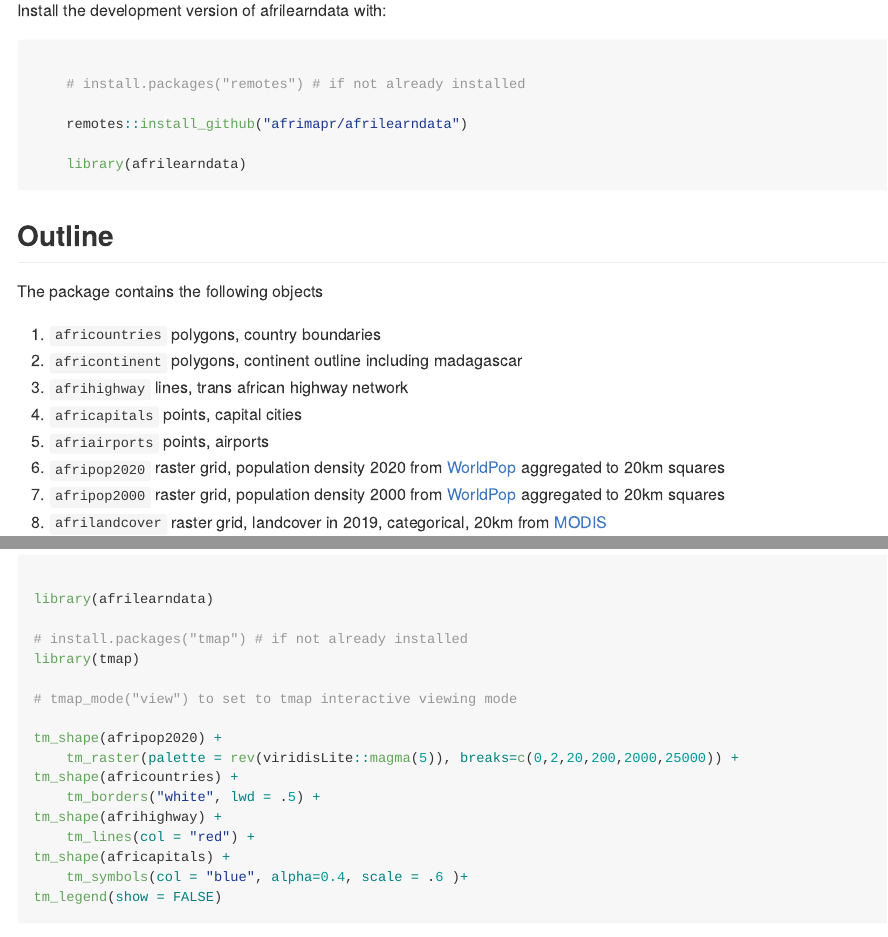
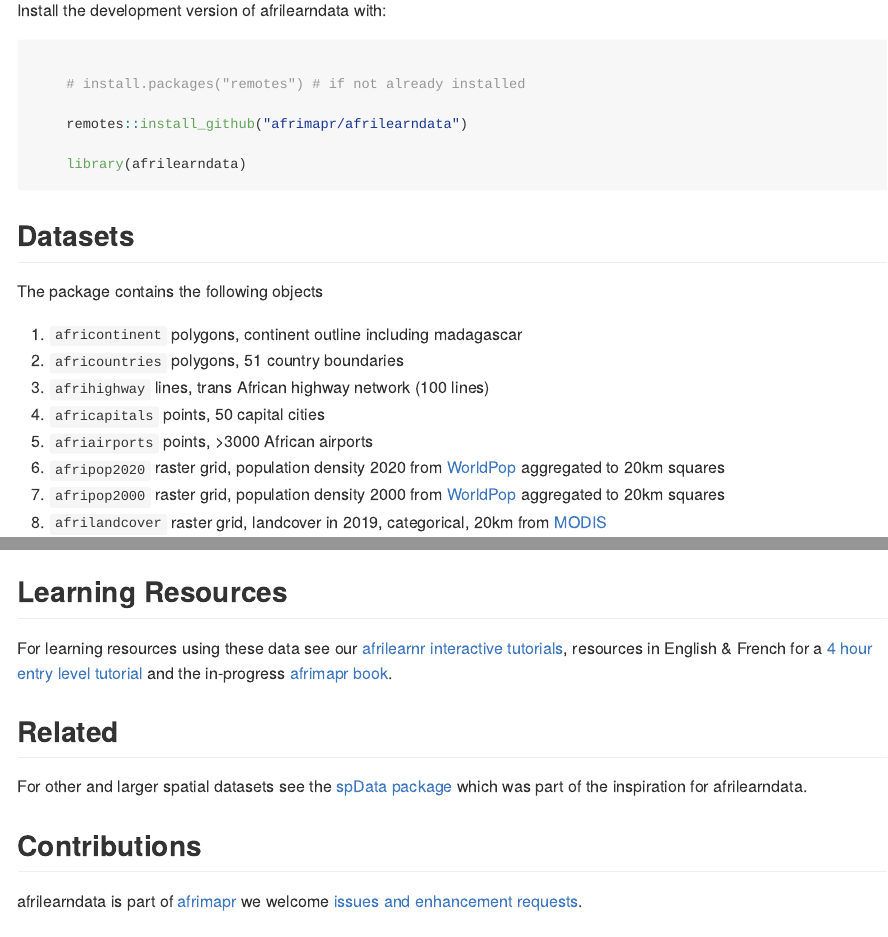
Before and after one commit to afrimapr/afrilearndata, an R Markdown document (README.Rmd): the page in a window 1100 px wide, from 290 px down, and a second part further down, joined at a grey line. The pictures show the output file README.md that the author committed with the source, drawn offline in the style of GitHub.

Commit message:
update readme

````diff
--- a/README.Rmd
+++ b/README.Rmd
@@ -37,15 +37,15 @@ Install the development version of afrilearndata with:
 
 ```
 
-## Outline
+## Datasets
 
 The package contains the following objects
 
-1. `africountries`    polygons, country boundaries
 1. `africontinent`    polygons, continent outline including madagascar
-1. `afrihighway`         lines, trans african highway network
-1. `africapitals`     points, capital cities
-1. `afriairports`     points, airports
+1. `africountries`    polygons, 51 country boundaries
+1. `afrihighway`         lines, trans African highway network (100 lines)
+1. `africapitals`     points, 50 capital cities
+1. `afriairports`     points, >3000 African airports
 1. `afripop2020`   raster grid, population density 2020 from [WorldPop](https://www.worldpop.org/) aggregated to 20km squares
 1. `afripop2000`   raster grid, population density 2000 from [WorldPop](https://www.worldpop.org/) aggregated to 20km squares
 1. `afrilandcover`   raster grid, landcover in 2019, categorical, 20km from [MODIS](https://lpdaac.usgs.gov/products/mcd12c1v006/)
@@ -186,3 +186,16 @@ tm_shape(africapitals) +
 tm_legend(show = FALSE)
 
 ```
+
+## Learning Resources
+
+For learning resources using these data see our [afrilearnr interactive tutorials](https://github.com/afrimapr/afrilearnr), resources in English & French for a [4 hour entry level tutorial](https://github.com/afrimapr/r-maps-tutorial-fr-eng) and the in-progress [afrimapr book](https://github.com/afrimapr/afrimapr-book).
+
+## Related
+
+For other and larger spatial datasets see the [spData package](https://github.com/Nowosad/spData) which was part of the inspiration for afrilearndata.
+
+## Contributions
+
+afrilearndata is part of [afrimapr](https://afrimapr.org) we welcome
+[issues and enhancement requests](https://github.com/afrimapr/afrilearndata/issues).
````
Also changed, not shown: README.md.
